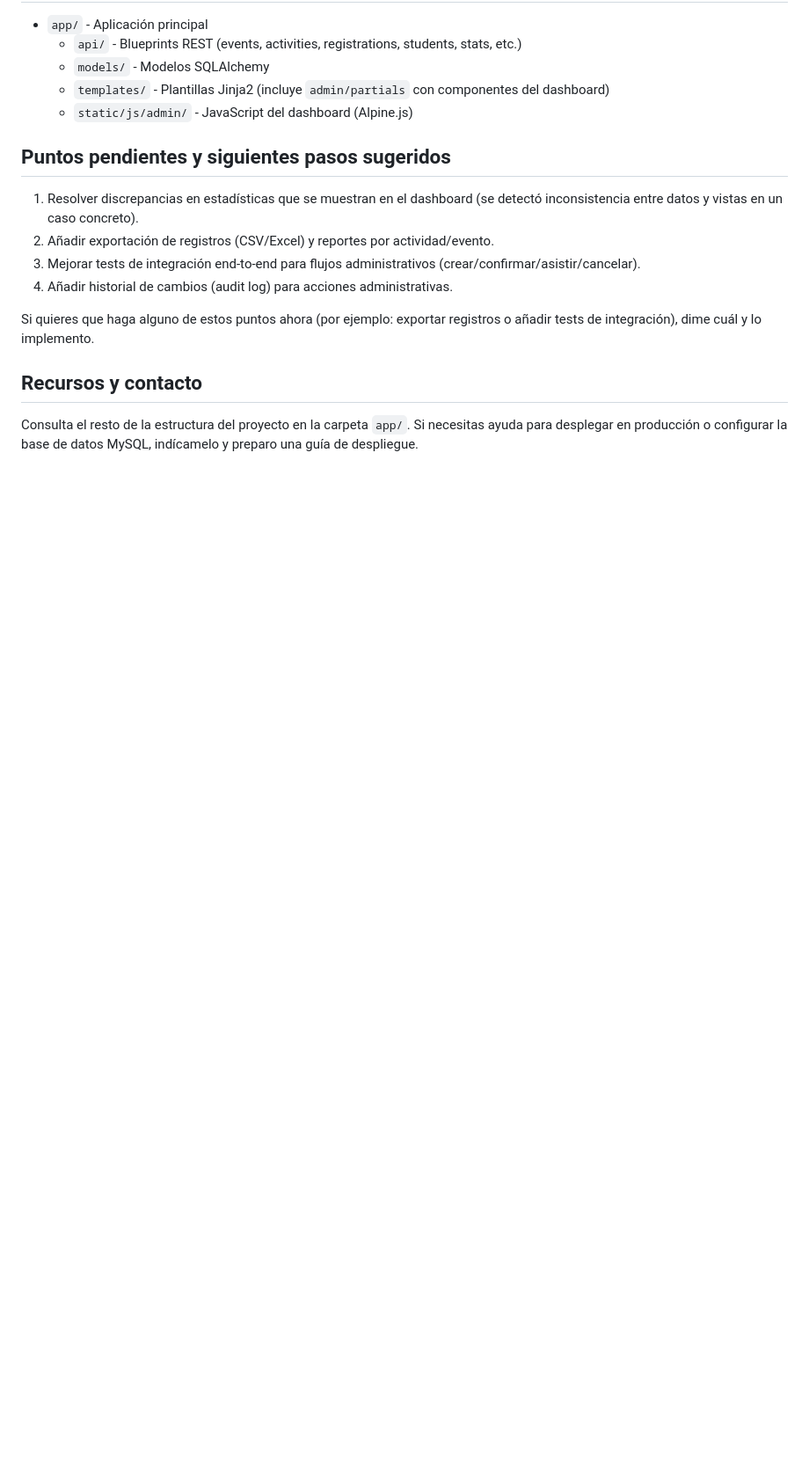
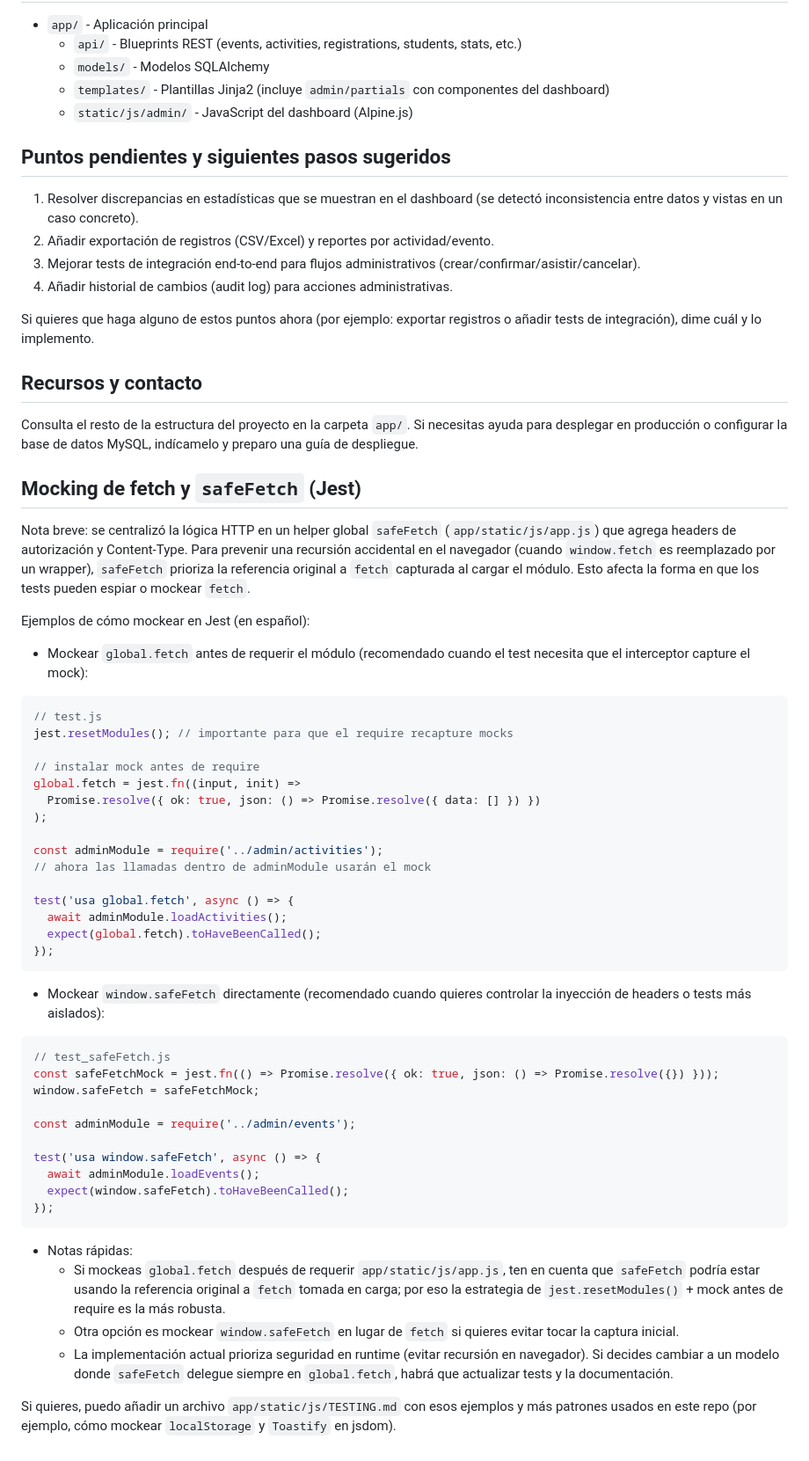
Before and after one commit to j2deme/EventosTec, a Markdown page: README.md, the part around the change. Shown at 88% size. GitHub-like rendering; blank space fills up the shorter version.

Commit message:
Docs: añadir guía de mocking para fetch/safeFetch (Jest)

````diff
--- a/README.md
+++ b/README.md
@@ -110,3 +110,51 @@ Si quieres que haga alguno de estos puntos ahora (por ejemplo: exportar registro
 ## Recursos y contacto
 
 Consulta el resto de la estructura del proyecto en la carpeta `app/`. Si necesitas ayuda para desplegar en producción o configurar la base de datos MySQL, indícamelo y preparo una guía de despliegue.
+
+## Mocking de fetch y `safeFetch` (Jest)
+
+Nota breve: se centralizó la lógica HTTP en un helper global `safeFetch` (`app/static/js/app.js`) que agrega headers de autorización y Content-Type. Para prevenir una recursión accidental en el navegador (cuando `window.fetch` es reemplazado por un wrapper), `safeFetch` prioriza la referencia original a `fetch` capturada al cargar el módulo. Esto afecta la forma en que los tests pueden espiar o mockear `fetch`.
+
+Ejemplos de cómo mockear en Jest (en español):
+
+- Mockear `global.fetch` antes de requerir el módulo (recomendado cuando el test necesita que el interceptor capture el mock):
+
+```javascript
+// test.js
+jest.resetModules(); // importante para que el require recapture mocks
+
+// instalar mock antes de require
+global.fetch = jest.fn((input, init) =>
+  Promise.resolve({ ok: true, json: () => Promise.resolve({ data: [] }) })
+);
+
+const adminModule = require('../admin/activities');
+// ahora las llamadas dentro de adminModule usarán el mock
+
+test('usa global.fetch', async () => {
+  await adminModule.loadActivities();
+  expect(global.fetch).toHaveBeenCalled();
+});
+```
+
+- Mockear `window.safeFetch` directamente (recomendado cuando quieres controlar la inyección de headers o tests más aislados):
+
+```javascript
+// test_safeFetch.js
+const safeFetchMock = jest.fn(() => Promise.resolve({ ok: true, json: () => Promise.resolve({}) }));
+window.safeFetch = safeFetchMock;
+
+const adminModule = require('../admin/events');
+
+test('usa window.safeFetch', async () => {
+  await adminModule.loadEvents();
+  expect(window.safeFetch).toHaveBeenCalled();
+});
+```
+
+- Notas rápidas:
+  - Si mockeas `global.fetch` después de requerir `app/static/js/app.js`, ten en cuenta que `safeFetch` podría estar usando la referencia original a `fetch` tomada en carga; por eso la estrategia de `jest.resetModules()` + mock antes de require es la más robusta.
+  - Otra opción es mockear `window.safeFetch` en lugar de `fetch` si quieres evitar tocar la captura inicial.
+  - La implementación actual prioriza seguridad en runtime (evitar recursión en navegador). Si decides cambiar a un modelo donde `safeFetch` delegue siempre en `global.fetch`, habrá que actualizar tests y la documentación.
+
+Si quieres, puedo añadir un archivo `app/static/js/TESTING.md` con esos ejemplos y más patrones usados en este repo (por ejemplo, cómo mockear `localStorage` y `Toastify` en jsdom).
````
